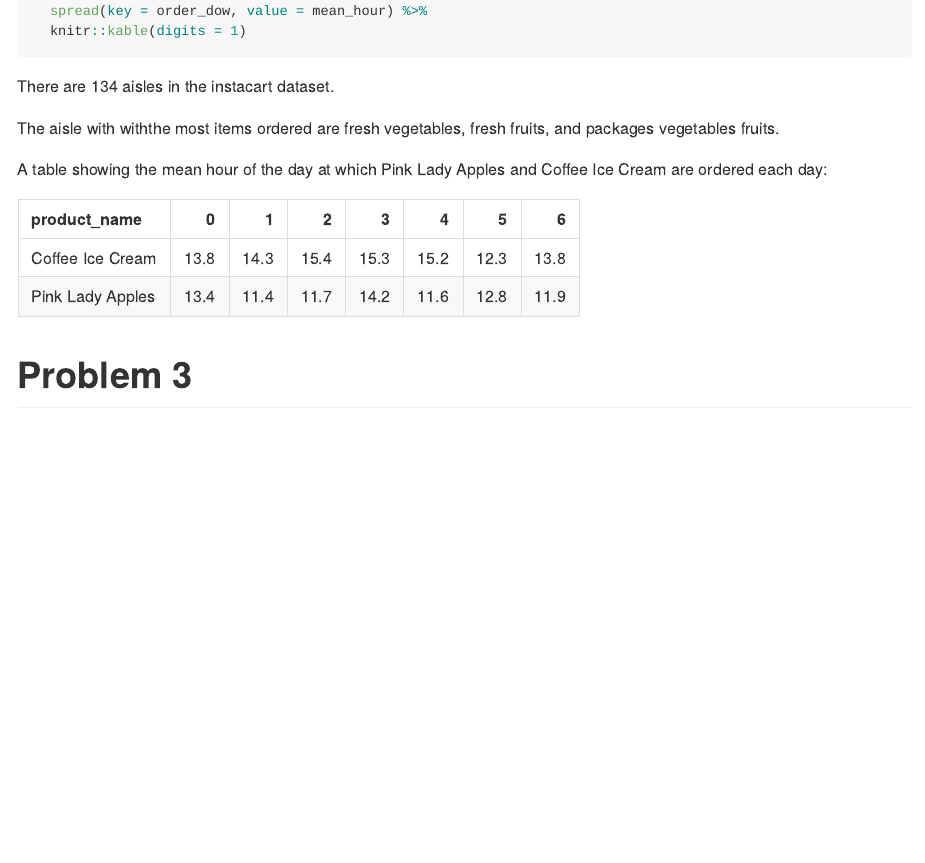
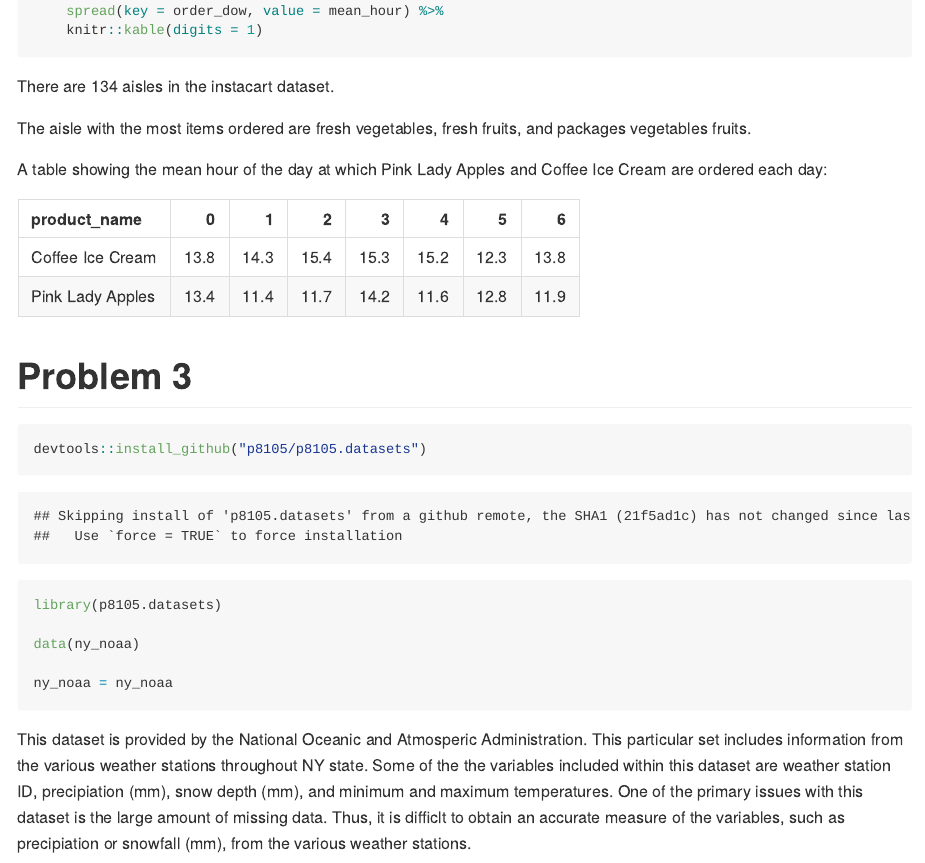
Before and after one commit to bjl21500/p8105_HW3_bjl2150, an R Markdown document (p8105_HW3_bjl2150.Rmd): the page in a window 1100 px wide, from 4800 px down before the commit and from 4820 px down after it, so that both start at the same text. The pictures show the output file p8105_HW3_bjl2150.md that the author committed with the source, drawn offline in the style of GitHub.

Commit message:
Read in ny_noaa dataset. Also provided a short description of the dataset.

````diff
--- a/p8105_HW3_bjl2150.Rmd
+++ b/p8105_HW3_bjl2150.Rmd
@@ -139,20 +139,21 @@ instacart_1B = instacart %>%
 
 
 
+
 # Problem 4 - Making table of mean hour of day for Pink Lady and Coffee Ice Cream
 
-  instacart_4 = instacart %>%
+instacart_4 = instacart %>%
     select(order_hour_of_day, product_name, order_dow) %>%
     filter(product_name %in% c("Pink Lady Apples", "Coffee Ice Cream")) %>%
     group_by(order_dow, product_name) %>%
     summarize(mean_hour = mean(order_hour_of_day, na.rm = TRUE)) %>%
-  spread(key = order_dow, value = mean_hour) %>%
-  knitr::kable(digits = 1)
+    spread(key = order_dow, value = mean_hour) %>%
+    knitr::kable(digits = 1)
 ```
 
 There are 134 aisles in the instacart dataset.
 
-The aisle with withthe most items ordered are fresh vegetables, fresh fruits, and
+The aisle with the most items ordered are fresh vegetables, fresh fruits, and
 packages vegetables fruits.
 
 A table showing the mean hour of the day at which Pink Lady Apples and Coffee Ice
@@ -160,3 +161,19 @@ Cream are ordered each day:
 `r instacart_4`
 
 # Problem 3
+```{r}
+devtools::install_github("p8105/p8105.datasets")
+
+library(p8105.datasets)
+
+data(ny_noaa)
+
+ny_noaa = ny_noaa
+```
+This dataset is provided by the National Oceanic and Atmosperic Administration.
+This particular set includes information from the various weather stations
+throughout NY state. Some of the the variables included within this dataset are
+weather station ID, precipiation (mm), snow depth (mm), and minimum and maximum
+temperatures. One of the primary issues with this dataset is the large amount of
+missing data. Thus, it is difficlt to obtain an accurate measure of the variables,
+such as precipiation or snowfall (mm), from the various weather stations.
````
Also changed, not shown: p8105_HW3_bjl2150.md.
